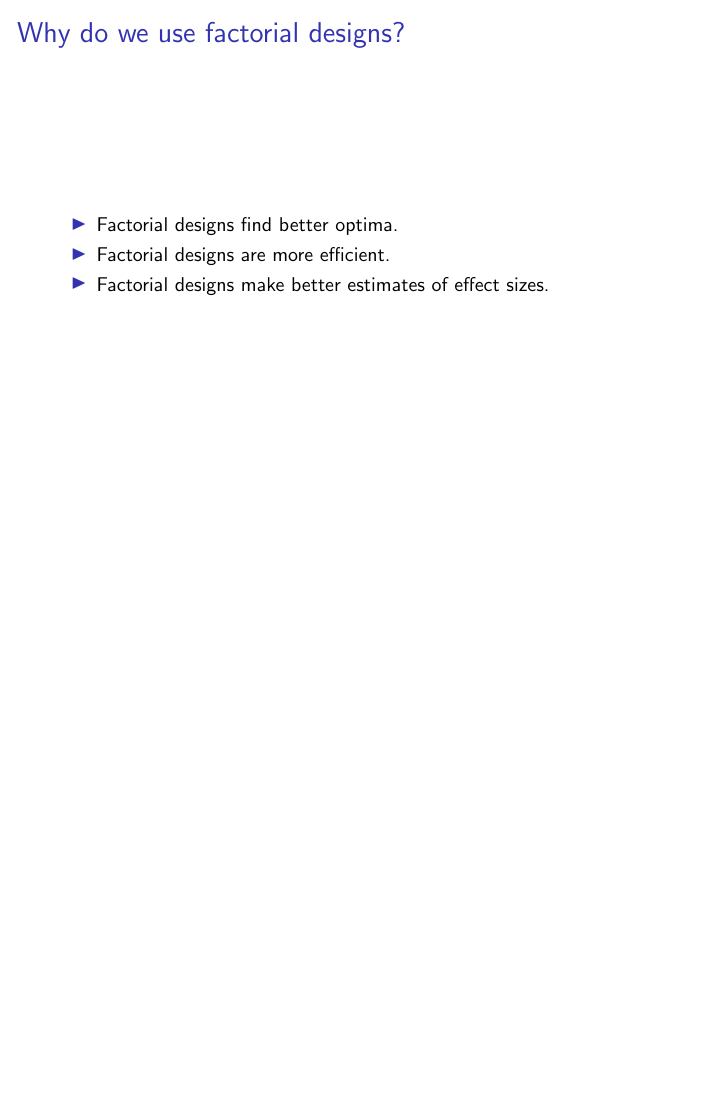
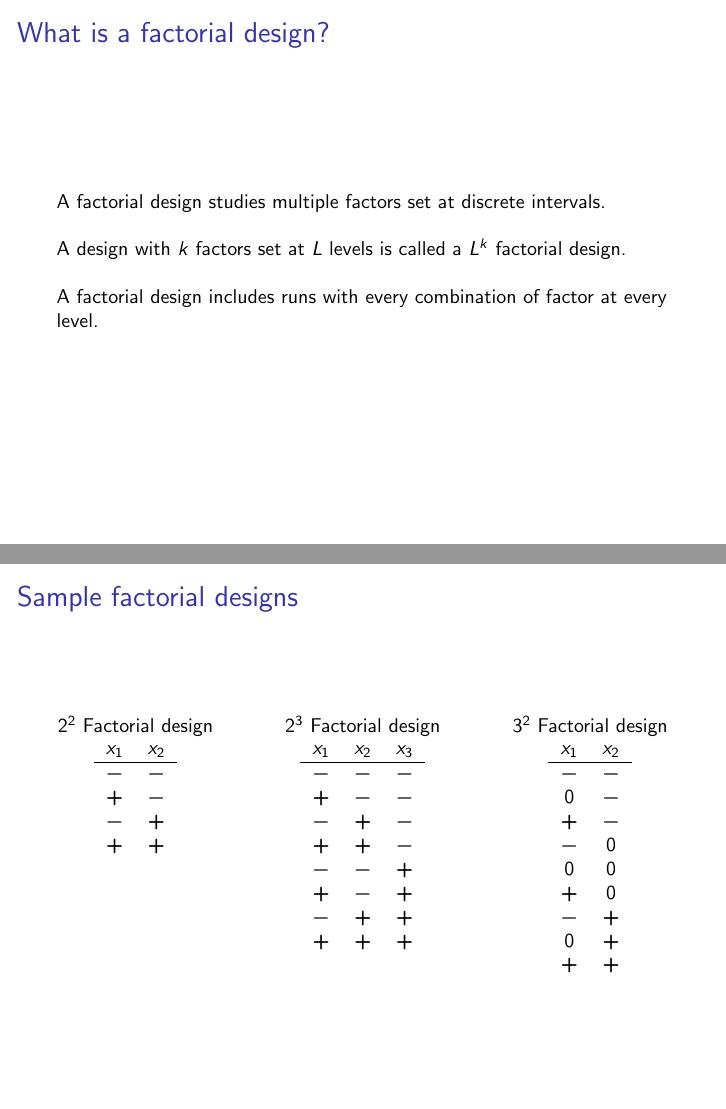
Before and after one commit to bioe498/bioe498.github.io, LaTeX slides (files/08_FactorialDesigns.tex): page 2 of 17 before the commit and pages 4 and 5 of 21 after it, the two joined at a grey line, the shorter picture padded with empty space. Compiled offline with pdfLaTeX.

Commit message:
fact update

```diff
--- a/files/08_FactorialDesigns.tex
+++ b/files/08_FactorialDesigns.tex
@@ -15,6 +15,85 @@
 \frame{\titlepage}
 
 
+\begin{frame}{What is a factorial design?}
+
+A factorial design studies multiple factors set at discrete intervals.
+
+\pause
+\bigskip
+A design with $k$ factors set at $L$ levels is called a $L^k$ factorial design.
+
+\pause
+\bigskip
+A factorial design includes runs with every combination of factor at every level.
+
+
+\end{frame}
+
+\begin{frame}{Sample factorial designs}
+
+\begin{columns}
+
+\begin{column}{0.3\textwidth}
+\begin{center}
+$2^2$ Factorial design\\
+\begin{tabular}{cc}
+$x_1$ & $x_2$ \\
+\hline
+\lo & \lo \\
+\hi & \lo \\
+\lo & \hi \\
+\hi & \hi \\
+ & \\
+ & \\
+ & \\
+ & \\
+ & \\
+\end{tabular}
+\end{center}
+\end{column}
+
+\begin{column}{0.3\textwidth}
+\begin{center}
+$2^3$ Factorial design\\
+\begin{tabular}{ccc}
+$x_1$ & $x_2$ & $x_3$ \\
+\hline
+\lo & \lo & \lo \\
+\hi & \lo & \lo \\
+\lo & \hi & \lo \\
+\hi & \hi & \lo \\
+\lo & \lo & \hi \\
+\hi & \lo & \hi \\
+\lo & \hi & \hi \\
+\hi & \hi & \hi \\
+ & \\
+\end{tabular}
+\end{center}
+\end{column}
+
+\begin{column}{0.3\textwidth}
+\begin{center}
+$3^2$ Factorial design\\
+\begin{tabular}{cc}
+$x_1$ & $x_2$ \\
+\hline
+\lo & \lo \\
+0 & \lo \\
+\hi & \lo \\
+\lo & 0 \\
+0 & 0 \\
+\hi & 0 \\
+\lo & \hi \\
+0 & \hi \\
+\hi & \hi \\
+\end{tabular}
+\end{center}
+\end{column}
+
+\end{columns}
+
+\end{frame}
 
 
 \begin{frame}{Why do we use factorial designs?}
```
Also changed, not shown: files/08_FactorialDesigns.pdf.
